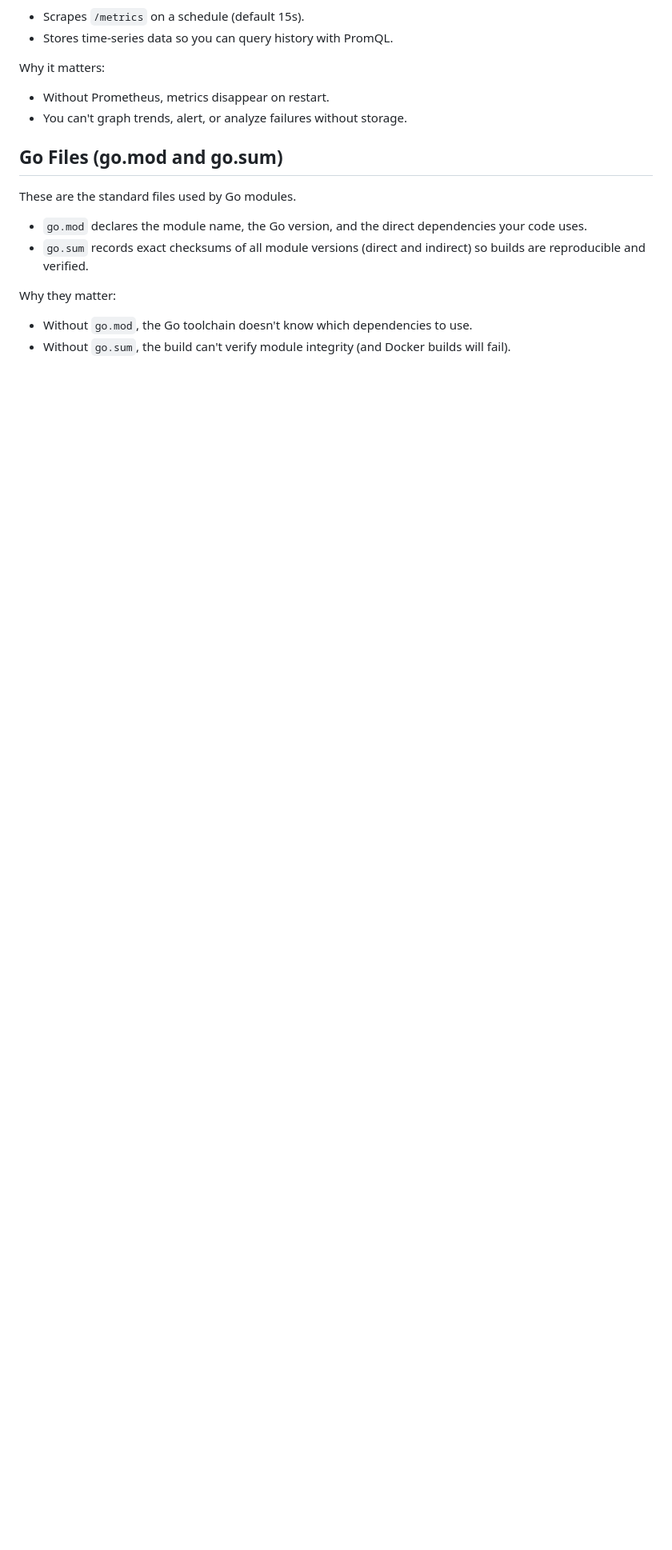
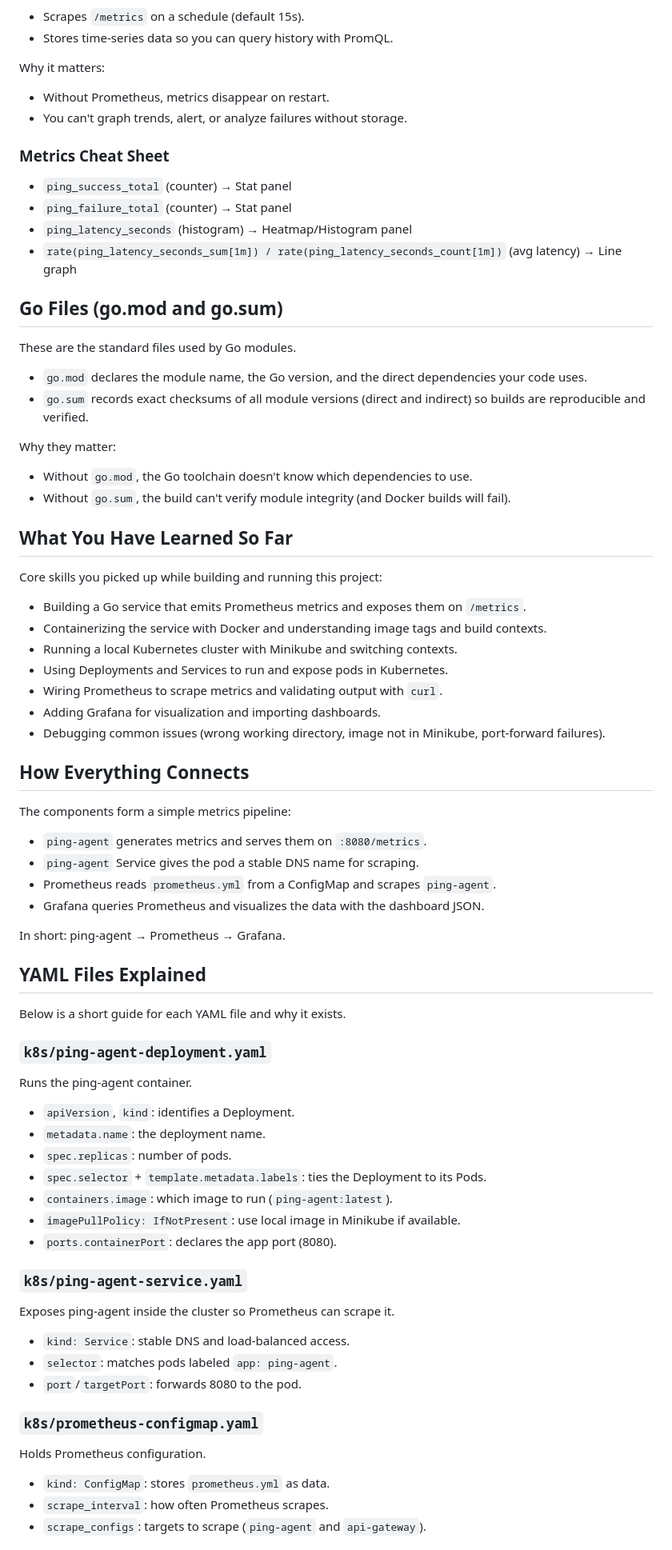
Before and after one commit to fattah247/UpTimePulse, a Markdown page: README.md, the part around one of its changes. Shown at 80% size. GitHub-like rendering; blank space fills up the shorter version.

```diff
--- a/README.md
+++ b/README.md
@@ -113,6 +95,12 @@ Why it matters:
 - Without Prometheus, metrics disappear on restart.
 - You can't graph trends, alert, or analyze failures without storage.
 
+### Metrics Cheat Sheet
+- `ping_success_total` (counter) → Stat panel
+- `ping_failure_total` (counter) → Stat panel
+- `ping_latency_seconds` (histogram) → Heatmap/Histogram panel
+- `rate(ping_latency_seconds_sum[1m]) / rate(ping_latency_seconds_count[1m])` (avg latency) → Line graph
+
 ## Go Files (go.mod and go.sum)
 These are the standard files used by Go modules.
 
@@ -122,3 +110,53 @@ These are the standard files used by Go modules.
 Why they matter:
 - Without `go.mod`, the Go toolchain doesn't know which dependencies to use.
 - Without `go.sum`, the build can't verify module integrity (and Docker builds will fail).
+
+## What You Have Learned So Far
+Core skills you picked up while building and running this project:
+
+- Building a Go service that emits Prometheus metrics and exposes them on `/metrics`.
+- Containerizing the service with Docker and understanding image tags and build contexts.
+- Running a local Kubernetes cluster with Minikube and switching contexts.
+- Using Deployments and Services to run and expose pods in Kubernetes.
+- Wiring Prometheus to scrape metrics and validating output with `curl`.
+- Adding Grafana for visualization and importing dashboards.
+- Debugging common issues (wrong working directory, image not in Minikube, port-forward failures).
+
+## How Everything Connects
+The components form a simple metrics pipeline:
+
+- `ping-agent` generates metrics and serves them on `:8080/metrics`.
+- `ping-agent` Service gives the pod a stable DNS name for scraping.
+- Prometheus reads `prometheus.yml` from a ConfigMap and scrapes `ping-agent`.
+- Grafana queries Prometheus and visualizes the data with the dashboard JSON.
+
+In short: ping-agent → Prometheus → Grafana.
+
+## YAML Files Explained
+Below is a short guide for each YAML file and why it exists.
+
+### `k8s/ping-agent-deployment.yaml`
+Runs the ping-agent container.
+
+- `apiVersion`, `kind`: identifies a Deployment.
+- `metadata.name`: the deployment name.
+- `spec.replicas`: number of pods.
+- `spec.selector` + `template.metadata.labels`: ties the Deployment to its Pods.
+- `containers.image`: which image to run (`ping-agent:latest`).
+- `imagePullPolicy: IfNotPresent`: use local image in Minikube if available.
+- `ports.containerPort`: declares the app port (8080).
+
+### `k8s/ping-agent-service.yaml`
+Exposes ping-agent inside the cluster so Prometheus can scrape it.
+
+- `kind: Service`: stable DNS and load-balanced access.
+- `selector`: matches pods labeled `app: ping-agent`.
+- `port`/`targetPort`: forwards 8080 to the pod.
+
+### `k8s/prometheus-configmap.yaml`
+Holds Prometheus configuration.
+
+- `kind: ConfigMap`: stores `prometheus.yml` as data.
+- `scrape_interval`: how often Prometheus scrapes.
+- `scrape_configs`: targets to scrape (`ping-agent` and `api-gateway`).
+
```
Also changed, not shown: other parts of README.md (+91 -43 lines).
